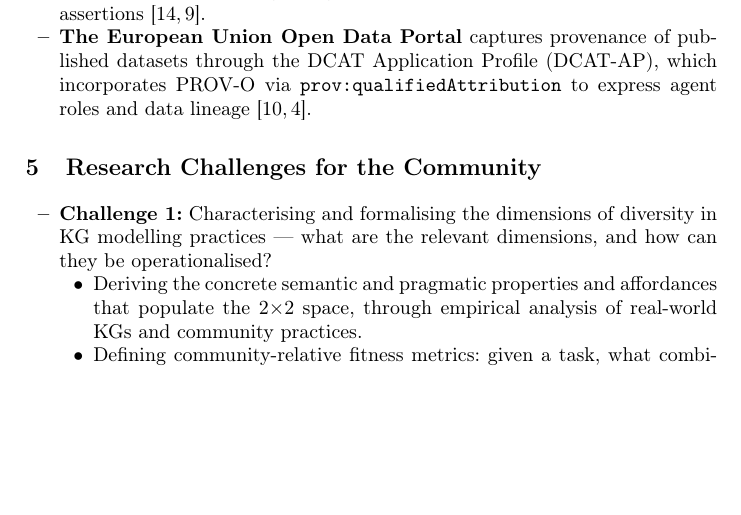
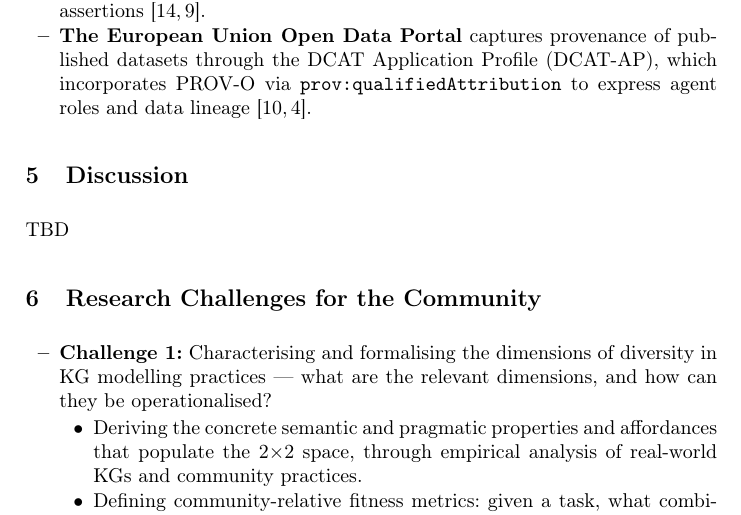
Before and after one commit to enridaga/EKAW-Vision-Paper, a LaTeX thesis (main.tex): part of page 8 of 18 before the commit and part of page 8 of 19 after it, cut so that both start at the same text, the shorter picture padded with empty space. Compiled offline with pdfLaTeX.

Commit message:
Updates from Overleaf

```diff
--- a/main.tex
+++ b/main.tex
@@ -177,12 +177,10 @@ Examples for each approach:
     \item \textbf{The European Union Open Data Portal} captures provenance of published datasets through the DCAT Application Profile (DCAT-AP), which incorporates PROV-O via \texttt{prov:qualifiedAttribution} to express agent roles and data lineage~\cite{provo,dcatap}.
 \end{itemize}
 
-% TODO: Revise pragmatic affordances in the tables as follows: (a) limit to language-level affordances (SPARQL, SHACL, OWL/DL profiles); (b) remove fine-grained SPARQL-over-specific-vocabulary mappings, which conflate high-level affordances with derived ones; (c) add OWL DL profile support where applicable. This revision is pending the expanded KG population (see below).
-% TODO: Expand the KG population to include additional examples that share pragmatic properties with existing ones, so that the FCA lattice exhibits meaningful overlap. Current population is one-per-method, which produces a sparse lattice.
 
-%Discussion:
-%
-%Semantic seems easier then pragmatics
+\section{Discussion}
+
+TBD
 
 \section{Research Challenges for the Community}
 
```
